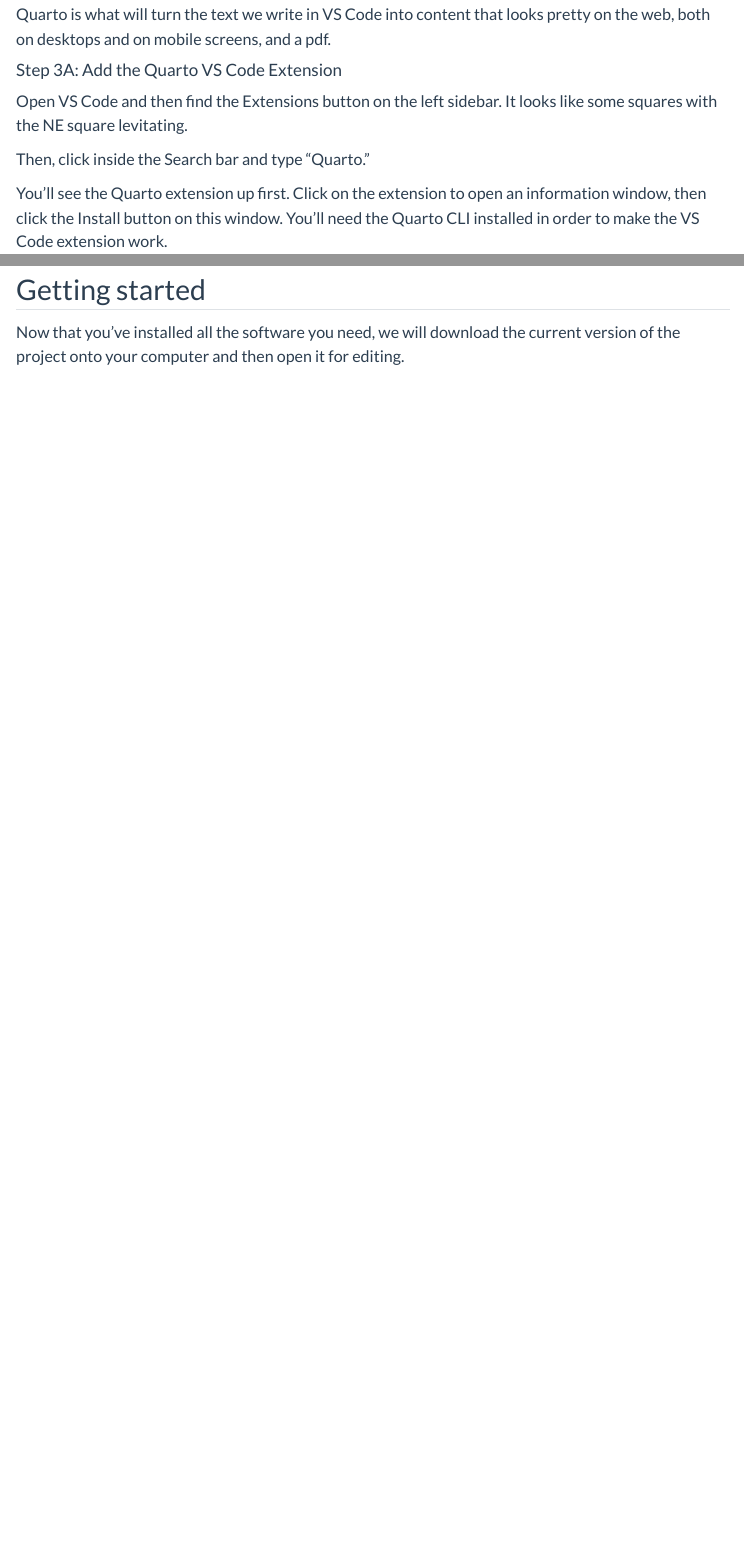
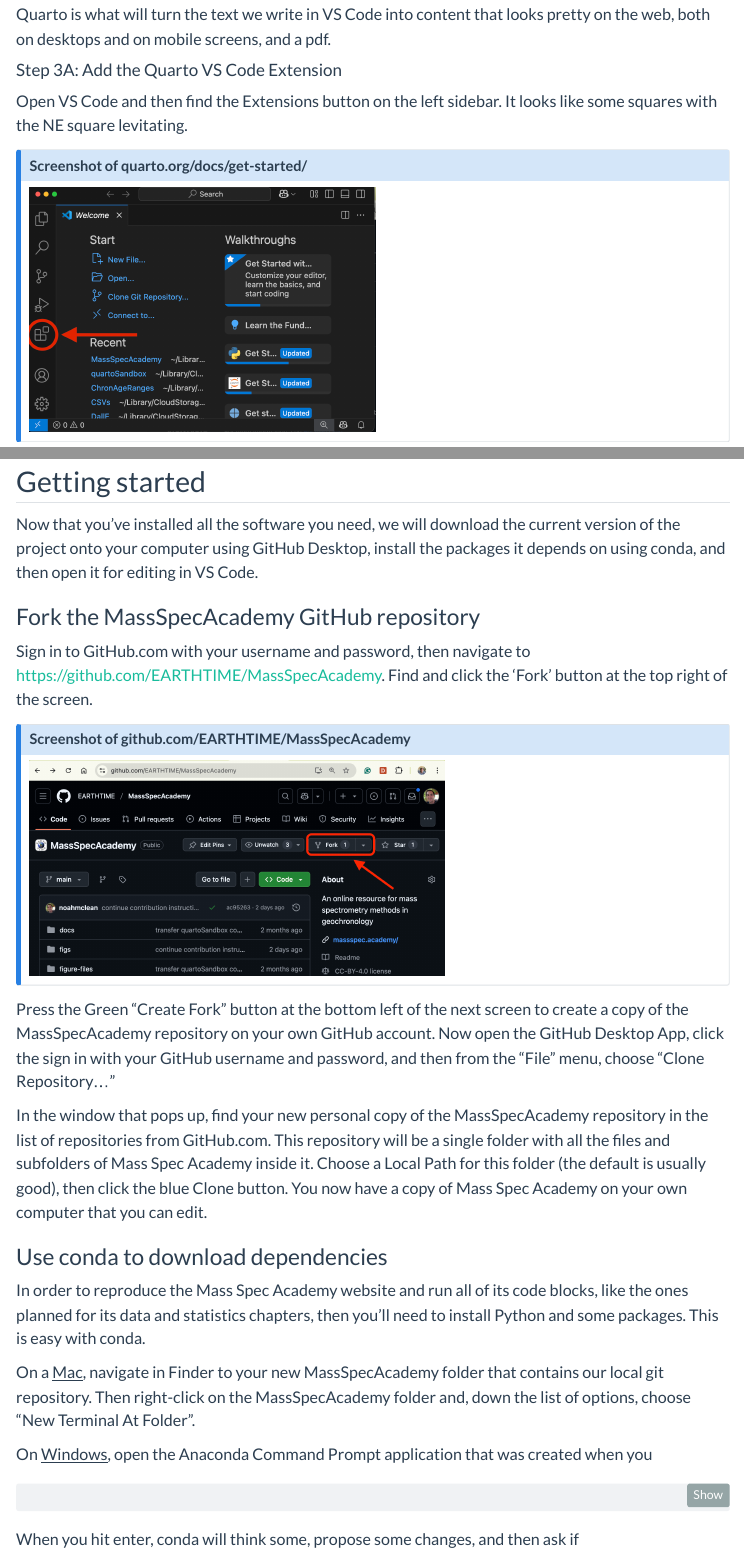
Before and after one commit to f679p714/MassSpecAcademy, a Quarto document (contributing.qmd): the page in a window 1100 px wide, from 2760 px down, and a second part further down, joined at a grey line. Rendered offline with R 4.5, knitr and Pandoc in place of Quarto, with nearby package versions; menus at the side of the page are left out.

Commit message:
contribution instructions through conda env

````diff
--- a/contributing.qmd
+++ b/contributing.qmd
@@ -85,3 +85,5 @@
 
 Open VS Code and then find the Extensions button on the left sidebar. It looks like some squares with the NE square levitating.
 
+::: {.callout-note appearance="simple"}
+## Screenshot of quarto.org/docs/get-started/
@@ -108,4 +122,33 @@
 
 ## Getting started
 
-Now that you've installed all the software you need, we will download the current version of the project onto your computer and then open it for editing.
+Now that you've installed all the software you need, we will download the current version of the project onto your computer using GitHub Desktop, install the packages it depends on using conda, and then open it for editing in VS Code.
+
+### Fork the MassSpecAcademy GitHub repository
+
+Sign in to GitHub.com with your username and password, then navigate to [https://github.com/EARTHTIME/MassSpecAcademy](https://github.com/EARTHTIME/MassSpecAcademy). Find and click the 'Fork' button at the top right of the screen.
+
+::: {.callout-note appearance="simple"}
+## Screenshot of github.com/EARTHTIME/MassSpecAcademy
+
+![GitHub screenshot with fork button highlighted](figs/tutorials/GitHub%20fork%20button%20screenshot.png){width=60%}\
+
+:::
+
+Press the Green "Create Fork" button at the bottom left of the next screen to create a copy of the MassSpecAcademy repository on your own GitHub account. Now open the GitHub Desktop App, click the sign in with your GitHub username and password, and then from the "File" menu, choose "Clone Repository..."
+
+In the window that pops up, find your new personal copy of the MassSpecAcademy repository in the list of repositories from GitHub.com. This repository will be a single folder with all the files and subfolders of Mass Spec Academy inside it. Choose a Local Path for this folder (the default is usually good), then click the blue Clone button.  You now have a copy of Mass Spec Academy on your own computer that you can edit.
+
+### Use conda to download dependencies
+
+In order to reproduce the Mass Spec Academy website and run all of its code blocks, like the ones planned for its data and statistics chapters, then you'll need to install Python and some packages. This is easy with conda.
+
+On a [Mac]{.underline}, navigate in Finder to your new MassSpecAcademy folder that contains our local git repository. Then right-click on the MassSpecAcademy folder and, down the list of options, choose "New Terminal At Folder".
+
+On [Windows]{.underline}, open the Anaconda Command Prompt application that was created when you
+
+```bash
+conda env create --prefix env -f environment.yml
+```
+
+When you hit enter, conda will think some, propose some changes, and then ask if
````
Also changed, not shown: figs/tutorials/GitHub fork button screenshot.png (added), figs/tutorials/VS Code Extensions Button Screenshot.png (added), figs/tutorials/VS Code Search Extensions Screenshot.png (added), contributing.qmd (12 more changed lines).
